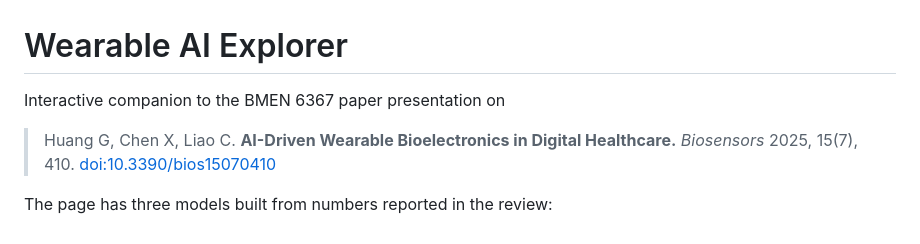
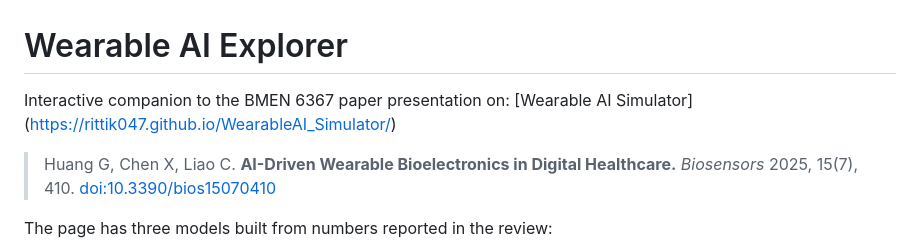
Before and after one commit to Rittik047/WearableAI_Simulator, a Markdown page: README.md, the part around the change. Drawn GitHub-style.

Commit message:
Add link to Wearable AI Simulator in README
Updated README to include link to Wearable AI Simulator.

```diff
--- a/README.md
+++ b/README.md
@@ -1,6 +1,6 @@
 # Wearable AI Explorer
 
-Interactive companion to the BMEN 6367 paper presentation on
+Interactive companion to the BMEN 6367 paper presentation on: [Wearable AI Simulator] (https://rittik047.github.io/WearableAI_Simulator/)
 
 > Huang G, Chen X, Liao C. **AI-Driven Wearable Bioelectronics in Digital Healthcare.** *Biosensors* 2025, 15(7), 410. [doi:10.3390/bios15070410](https://doi.org/10.3390/bios15070410)
 
```
